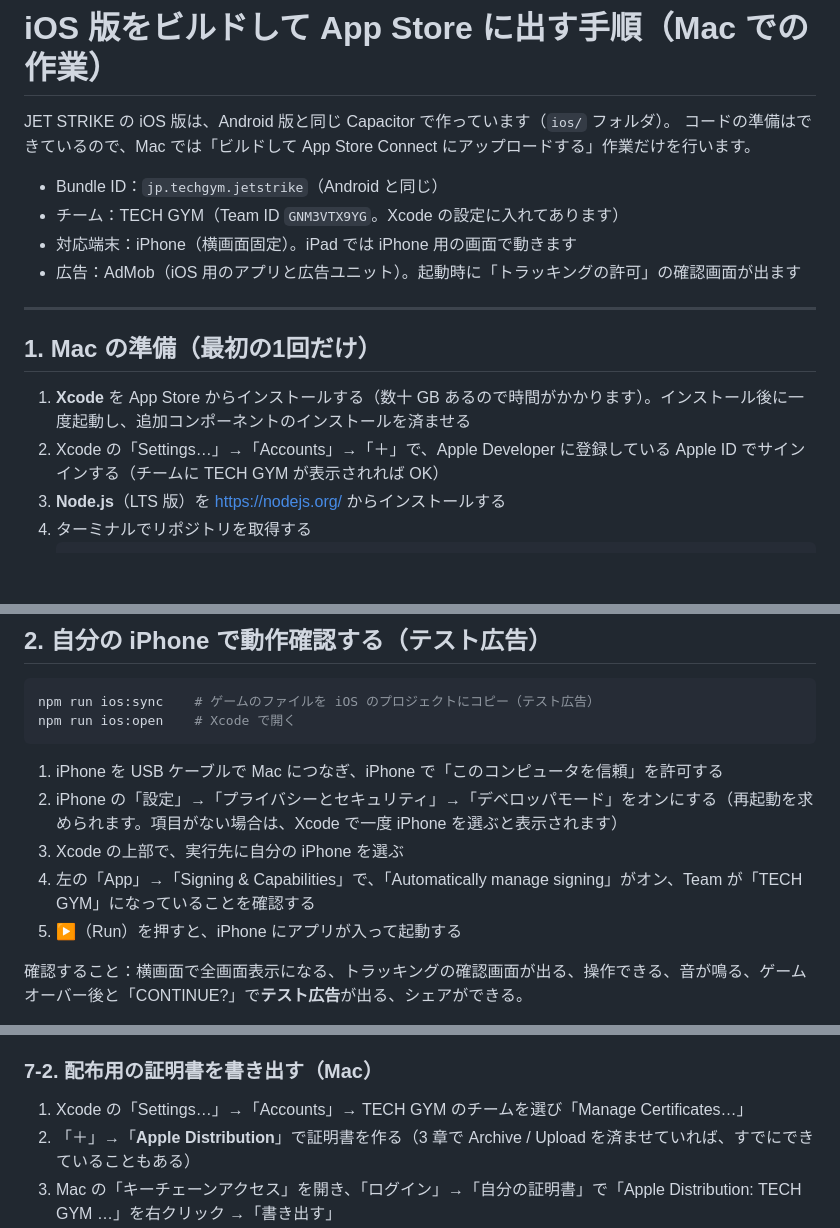
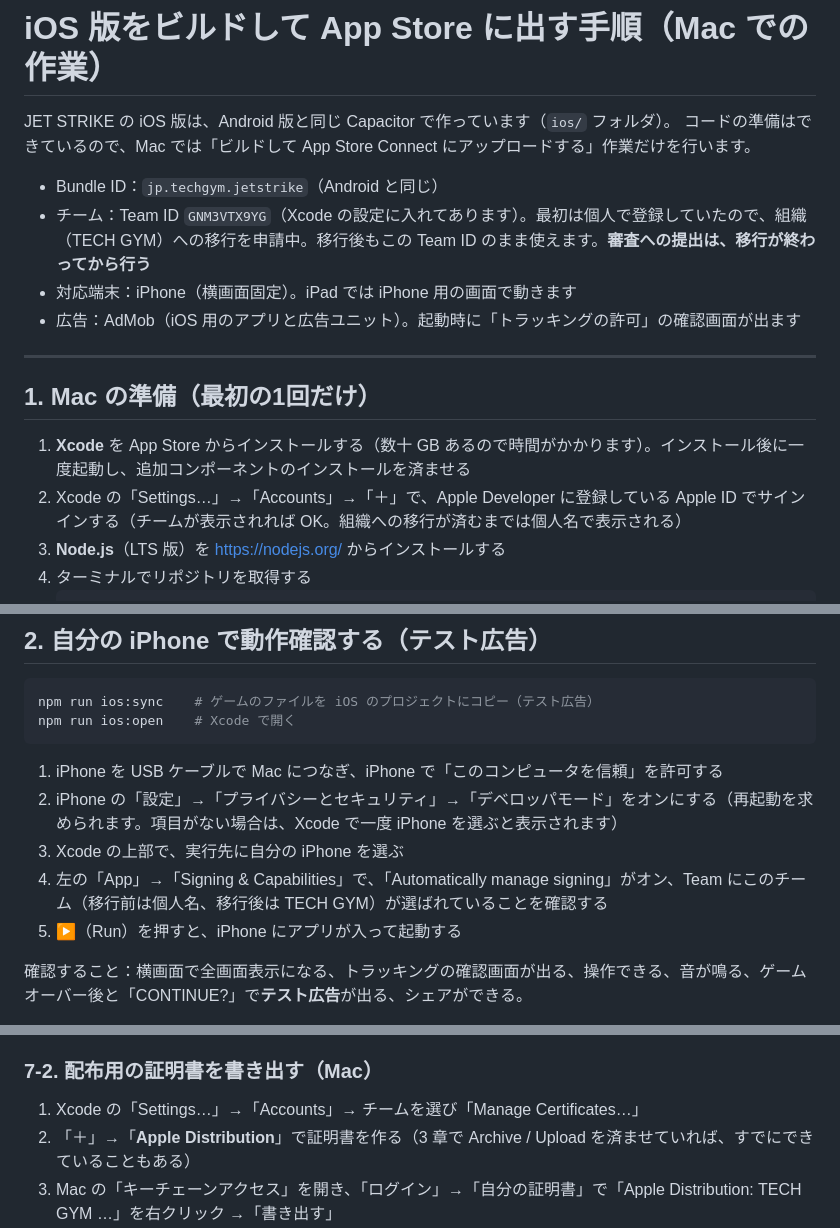
Before and after one commit to techgymjp/jet-fighter, a Markdown page: docs/IOS_BUILD.md, 3 parts joined by grey strips. Rendered like a GitHub page; blank space fills up the shorter version.

Commit message:
Note that the Apple Developer account is moving from individual to organization
Co-Authored-By: Claude Opus 5.5 <noreply@anthropic.com>
Claude-Session: https://claude.ai/code/session_01NrQJtVj3AdXEZ5QR9GdpNj

````diff
--- a/docs/IOS_BUILD.md
+++ b/docs/IOS_BUILD.md
@@ -4,7 +4,7 @@ JET STRIKE の iOS 版は、Android 版と同じ Capacitor で作っています
 コードの準備はできているので、Mac では「ビルドして App Store Connect にアップロードする」作業だけを行います。
 
 - Bundle ID：`jp.techgym.jetstrike`（Android と同じ）
-- チーム：TECH GYM（Team ID `GNM3VTX9YG`。Xcode の設定に入れてあります）
+- チーム：Team ID `GNM3VTX9YG`（Xcode の設定に入れてあります）。最初は個人で登録していたので、組織（TECH GYM）への移行を申請中。移行後もこの Team ID のまま使えます。**審査への提出は、移行が終わってから行う**
 - 対応端末：iPhone（横画面固定）。iPad では iPhone 用の画面で動きます
 - 広告：AdMob（iOS 用のアプリと広告ユニット）。起動時に「トラッキングの許可」の確認画面が出ます
 
@@ -13,7 +13,7 @@ JET STRIKE の iOS 版は、Android 版と同じ Capacitor で作っています
 ## 1. Mac の準備（最初の1回だけ）
 
 1. **Xcode** を App Store からインストールする（数十 GB あるので時間がかかります）。インストール後に一度起動し、追加コンポーネントのインストールを済ませる
-2. Xcode の「Settings…」→「Accounts」→「＋」で、Apple Developer に登録している Apple ID でサインインする（チームに TECH GYM が表示されれば OK）
+2. Xcode の「Settings…」→「Accounts」→「＋」で、Apple Developer に登録している Apple ID でサインインする（チームが表示されれば OK。組織への移行が済むまでは個人名で表示される）
 3. **Node.js**（LTS 版）を https://nodejs.org/ からインストールする
 4. ターミナルでリポジトリを取得する
    ```bash
@@ -38,7 +38,7 @@ npm run ios:open    # Xcode で開く
 1. iPhone を USB ケーブルで Mac につなぎ、iPhone で「このコンピュータを信頼」を許可する
 2. iPhone の「設定」→「プライバシーとセキュリティ」→「デベロッパモード」をオンにする（再起動を求められます。項目がない場合は、Xcode で一度 iPhone を選ぶと表示されます）
 3. Xcode の上部で、実行先に自分の iPhone を選ぶ
-4. 左の「App」→「Signing & Capabilities」で、「Automatically manage signing」がオン、Team が「TECH GYM」になっていることを確認する
+4. 左の「App」→「Signing & Capabilities」で、「Automatically manage signing」がオン、Team にこのチーム（移行前は個人名、移行後は TECH GYM）が選ばれていることを確認する
 5. ▶（Run）を押すと、iPhone にアプリが入って起動する
 
 確認すること：横画面で全画面表示になる、トラッキングの確認画面が出る、操作できる、音が鳴る、ゲームオーバー後と「CONTINUE?」で**テスト広告**が出る、シェアができる。
@@ -122,7 +122,7 @@ Android 版と同じように、push するだけで GitHub Actions（GitHub の
 
 ### 7-2. 配布用の証明書を書き出す（Mac）
 
-1. Xcode の「Settings…」→「Accounts」→ TECH GYM のチームを選び「Manage Certificates…」
+1. Xcode の「Settings…」→「Accounts」→ チームを選び「Manage Certificates…」
 2. 「＋」→「**Apple Distribution**」で証明書を作る（3 章で Archive / Upload を済ませていれば、すでにできていることもある）
 3. Mac の「キーチェーンアクセス」を開き、「ログイン」→「自分の証明書」で「Apple Distribution: TECH GYM …」を右クリック →「書き出す」
 4. ファイル形式「個人情報交換（.p12）」で保存し、書き出し用のパスワードを決める
````
Also changed, not shown: docs/ANDROID_PORTING.md (+2 -1 lines).
